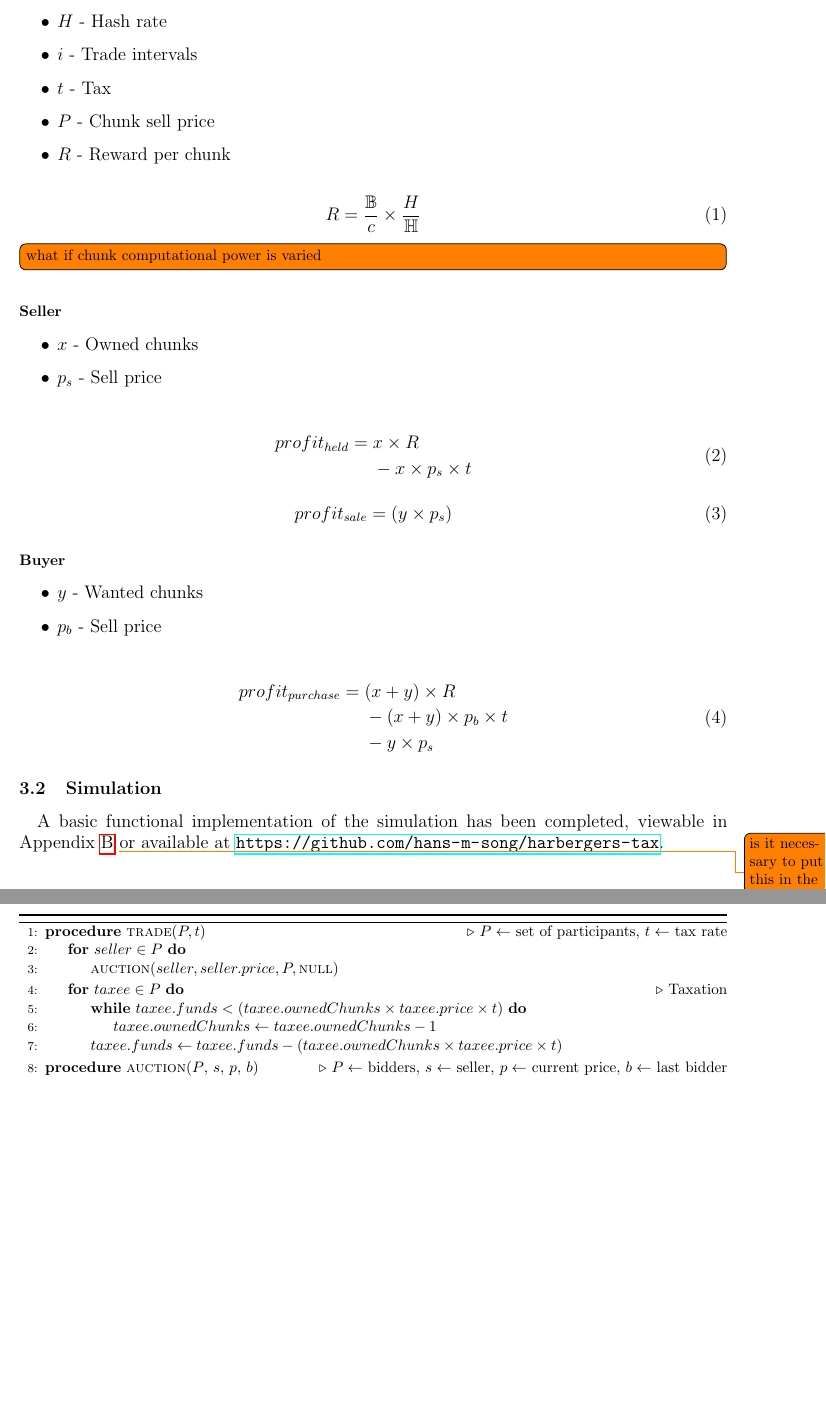
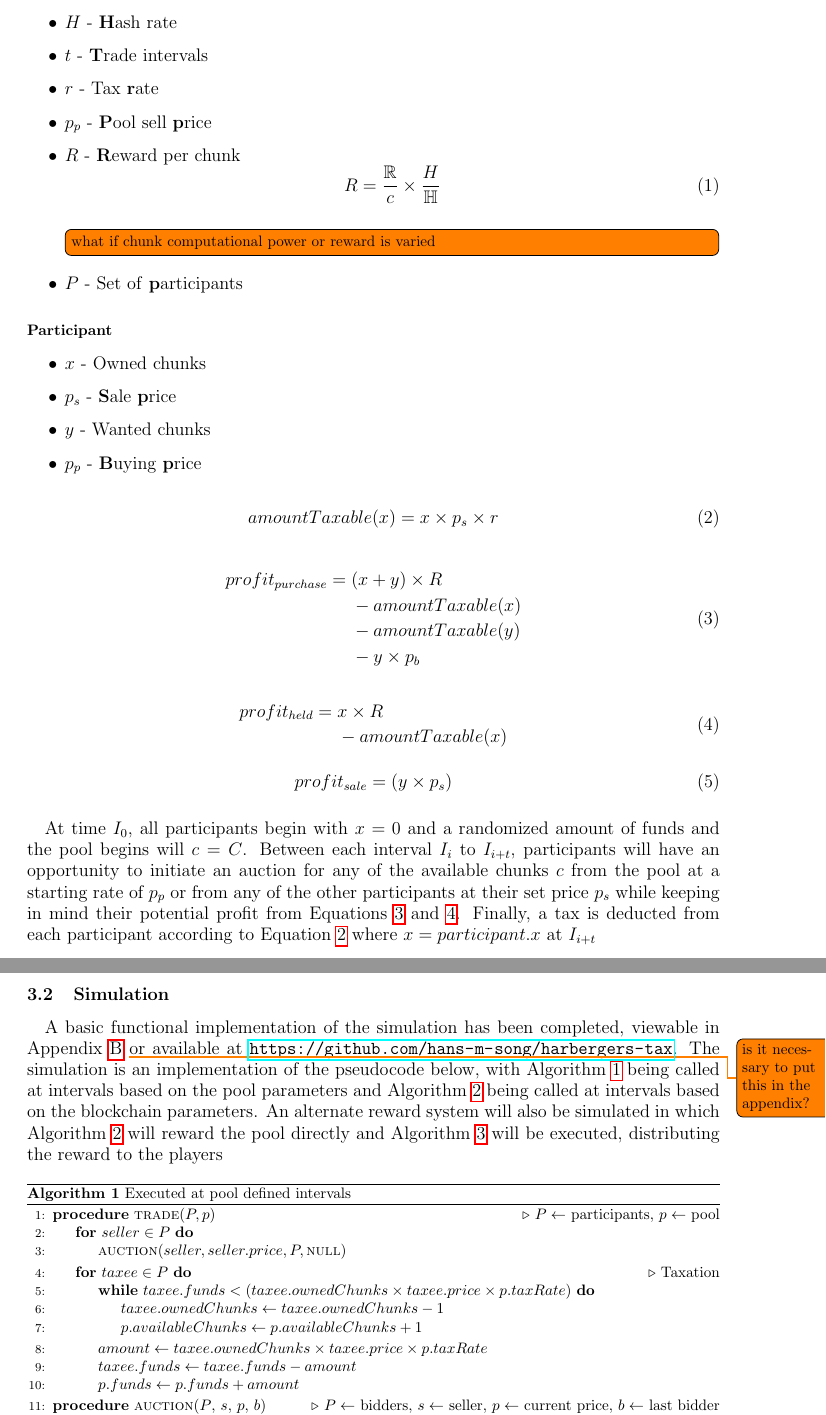
Before and after one commit to hans-m-song/ENGG4801-proposal, a LaTeX document (main.tex, which reads content/preamble.tex, content/preliminary.tex): two parts of pages 7 and 8 of 15 before the commit and two parts of pages 7 and 8 of 16 after it, joined at a grey line, cut so that both start at the same text, the shorter picture padded with empty space. Compiled offline with pdfLaTeX.

Commit message:
mroe pseudocode and system design

```diff
--- a/content/preamble.tex
+++ b/content/preamble.tex
@@ -26,7 +26,7 @@
 
 \usepackage[
     a4paper,
-    margin=65pt,
+    margin=70pt,
     headheight=20pt,
     footskip=20pt,
 ]{geometry}
--- a/content/preliminary.tex
+++ b/content/preliminary.tex
@@ -23,65 +24,72 @@
-  \item $c$ - Available chunks
-  \item $H$ - Hash rate
-  \item $i$ - Trade intervals
-  \item $t$ - Tax
-  \item $P$ - Chunk sell price
-  \item $R$ - Reward per chunk
+  \item $C$ - total \textbf{c}hunks
+  \item $c$ - Available \textbf{c}hunks
+  \item $H$ - \textbf{H}ash rate
+  \item $t$ - \textbf{T}rade intervals
+  \item $r$ - Tax \textbf{r}ate
+  \item $p_{p}$ - \textbf{P}ool sell \textbf{p}rice
+  \item $R$ - \textbf{R}eward per chunk
+    \begin{equation} \label{equation:chunkreward}
+      R = \frac{\mathbb{R}}{c} \times \frac{H}{\mathbb{H}}
+    \end{equation}
+    \todo[inline]{what if chunk computational power or reward is varied}
+  \item $P$ - Set of \textbf{p}articipants
 \end{itemize}
 
-\begin{equation}
-  R = \frac{\mathbb{B}}{c} \times \frac{H}{\mathbb{H}}
-\end{equation}
-
-\todo[inline]{what if chunk computational power is varied}
-
-\paragraph{Seller}
+\paragraph{Participant}
 
 \begin{itemize}
   \item $x$ - Owned chunks
-  \item $p_s$ - Sell price
+  \item $p_s$ - \textbf{S}ale \textbf{p}rice
+  \item $y$ - Wanted chunks
+  \item $p_p$ - \textbf{B}uying \textbf{p}rice
 \end{itemize}
 
-\begin{align}
+\begin{equation} \label{equation:tax}
+  amountTaxable(x) = x \times p_s \times r
+\end{equation}
+
+\begin{align} \label{equation:profitpurchase}
   \begin{split}
-    profit_{held} = &\; x \times R \\
-    &\; - x \times p_s \times t
+    profit_{purchase} = &\; (x + y) \times R \\
+    &\; - amountTaxable(x) \\
+    &\; - amountTaxable(y) \\
+    &\; - y \times p_b
   \end{split}
 \end{align}
 
-\begin{equation}
+\begin{align} \label{equation:profitheld}
+  \begin{split}
+    profit_{held} = &\; x \times R \\
+    &\; - amountTaxable(x)
+  \end{split}
+\end{align}
+
+\begin{equation} \label{equation:profitsale}
   profit_{sale} = (y \times p_s)
 \end{equation}
 
-\paragraph{Buyer}
-
-\begin{itemize}
-  \item $y$ - Wanted chunks
-  \item $p_b$ - Sell price
-\end{itemize}
-
-\begin{align}
-  \begin{split}
-    profit_{purchase} = &\; (x + y) \times R \\
-    &\; - (x + y) \times p_b \times t \\
-    &\; - y \times p_s
-  \end{split}
-\end{align}
+\paragraph{} At time $I_0$, all participants begin with $x = 0$ and a randomized amount of funds and the pool begins will $c = C$. Between each interval $I_i$ to $I_{i + t}$, participants will have an opportunity to initiate an auction for any of the available chunks $c$ from the pool at a starting rate of $p_p$ or from any of the other participants at their set price $p_s$ while keeping in mind their potential profit from Equations \ref{equation:profitpurchase} and \ref{equation:profitheld}. Finally, a tax is deducted from each participant according to Equation \ref{equation:tax} where $x = participant.x$ at $I_{i + t}$
 
 \subsection{Simulation}
 
-\paragraph{} A basic functional implementation of the simulation has been completed, viewable in Appendix \ref{appendix:code} \todo{is it necessary to put this in the appendix?} or available at \url{https://github.com/hans-m-song/harbergers-tax}.
+\paragraph{} A basic functional implementation of the simulation has been completed, viewable in Appendix \ref{appendix:code} \todo{is it necessary to put this in the appendix?} or available at \url{https://github.com/hans-m-song/harbergers-tax}. The simulation is an implementation of the pseudocode below, with Algorithm \ref{algorithm:trade} being called at intervals based on the pool parameters and Algorithm \ref{algorithm:reward} being called at intervals based on the blockchain parameters. An alternate reward system will also be simulated in which Algorithm \ref{algorithm:reward} will reward the pool directly and Algorithm \ref{algorithm:chunkreward} will be executed, distributing the reward to the players
 
 \begin{algorithm}[H]
+  \caption{Executed at pool defined intervals}
+  \label{algorithm:trade}
   \begin{algorithmic}[1]
-    \Procedure{trade}{$P, t$} \Comment{$P \gets$ set of participants, $t \gets$ tax rate}
+    \Procedure{trade}{$P, p$}  \Comment{$P \gets$ participants, $p \gets$ pool}
       \For{$seller \in P$}
         \State{$\textsc{auction}(seller, seller.price, P, \textsc{null})$}
       \EndFor
       \For{$taxee \in P$} \Comment{Taxation}
-        \While{$taxee.funds < (taxee.ownedChunks \times taxee.price \times t)$}
+        \While{$taxee.funds < (taxee.ownedChunks \times taxee.price \times p.taxRate)$}
           \State{$taxee.ownedChunks \gets taxee.ownedChunks - 1$}
+          \State{$p.availableChunks \gets p.availableChunks + 1$}
         \EndWhile
-        \State{$taxee.funds \gets taxee.funds - (taxee.ownedChunks \times taxee.price \times t)$}
+        \State{$amount \gets taxee.ownedChunks \times taxee.price \times p.taxRate$}
+        \State{$taxee.funds \gets taxee.funds - amount$}
+        \State{$p.funds \gets p.funds + amount$}
       \EndFor
     \EndProcedure
     \Procedure{auction}{$P$, $s$, $p$, $b$} \Comment{$P \gets$ bidders, $s \gets$ seller, $p \gets$ current price, $b \gets$ last bidder}
@@ -118,3 +157,5 @@
+\end{algorithm}
+
 \subsection{Results}
 
 \subsubsection{Data Collection}
```
Also changed, not shown: content/appendix.tex (+1 -1 lines), content/background.tex (+1 -1 lines), content/introduction.tex (+3 -4 lines), content/plan.tex (+1 -1 lines), content/preliminary.tex (44 more changed lines).
